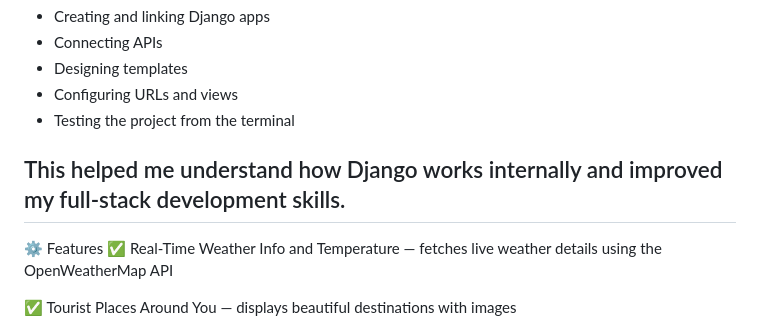
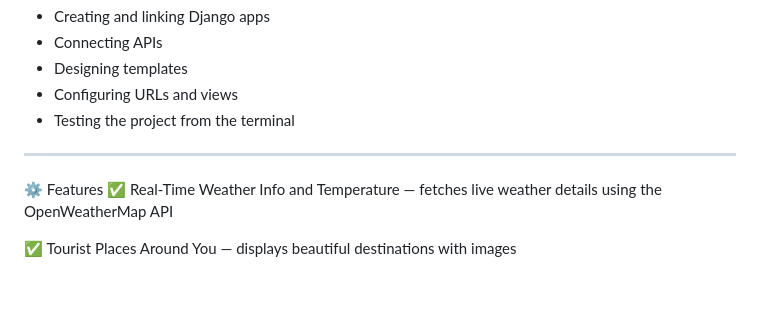
Before and after one commit to yamunaraguthu/Weather-Tourism-App-Using-Django, a Markdown page: README.md, the part around the change. Rendered like a GitHub page; blank space fills up the shorter version.

```diff
--- a/README.md
+++ b/README.md
@@ -20,8 +20,6 @@ I practiced all key steps manually:
 * Designing templates
 * Configuring URLs and views
 * Testing the project from the terminal
-
-This helped me understand how Django works internally and improved my full-stack development skills.
 ---
 ⚙️ Features
 ✅ Real-Time Weather Info and Temperature — fetches live weather details using the OpenWeatherMap API
```
